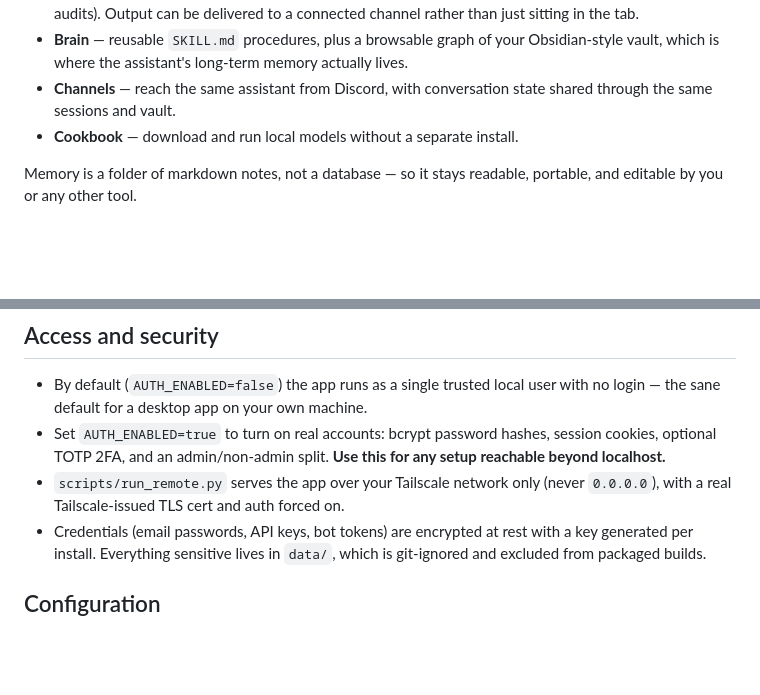
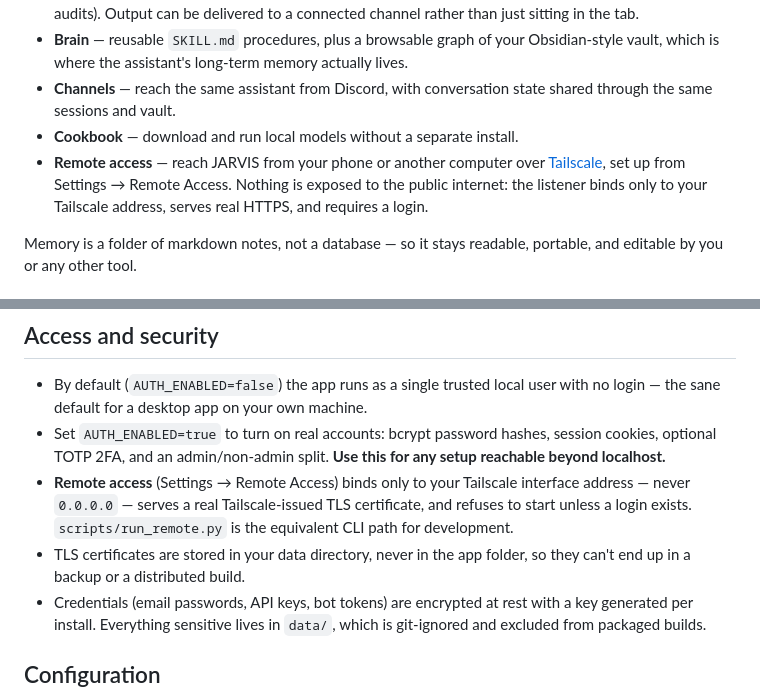
Before and after one commit to david-darr/jarvis-app, a Markdown page: README.md, 2 parts joined by grey strips. Rendered like a GitHub page; blank space fills up the shorter version.

Commit message:
Document remote access in the README
Co-Authored-By: Claude Opus 5 <noreply@anthropic.com>
Claude-Session: https://claude.ai/code/session_01LVyVWZDEqRYSLAfTZaLkex

```diff
--- a/README.md
+++ b/README.md
@@ -13,6 +13,7 @@ This is the real product (v2). [jarvis-starter-kit](https://github.com/david-dar
 - **Brain** — reusable `SKILL.md` procedures, plus a browsable graph of your Obsidian-style vault, which is where the assistant's long-term memory actually lives.
 - **Channels** — reach the same assistant from Discord, with conversation state shared through the same sessions and vault.
 - **Cookbook** — download and run local models without a separate install.
+- **Remote access** — reach JARVIS from your phone or another computer over [Tailscale](https://tailscale.com), set up from Settings → Remote Access. Nothing is exposed to the public internet: the listener binds only to your Tailscale address, serves real HTTPS, and requires a login.
 
 Memory is a folder of markdown notes, not a database — so it stays readable, portable, and editable by you or any other tool.
 
@@ -57,7 +58,8 @@ npm run dist
 
 - By default (`AUTH_ENABLED=false`) the app runs as a single trusted local user with no login — the sane default for a desktop app on your own machine.
 - Set `AUTH_ENABLED=true` to turn on real accounts: bcrypt password hashes, session cookies, optional TOTP 2FA, and an admin/non-admin split. **Use this for any setup reachable beyond localhost.**
-- `scripts/run_remote.py` serves the app over your Tailscale network only (never `0.0.0.0`), with a real Tailscale-issued TLS cert and auth forced on.
+- **Remote access** (Settings → Remote Access) binds only to your Tailscale interface address — never `0.0.0.0` — serves a real Tailscale-issued TLS certificate, and refuses to start unless a login exists. `scripts/run_remote.py` is the equivalent CLI path for development.
+- TLS certificates are stored in your data directory, never in the app folder, so they can't end up in a backup or a distributed build.
 - Credentials (email passwords, API keys, bot tokens) are encrypted at rest with a key generated per install. Everything sensitive lives in `data/`, which is git-ignored and excluded from packaged builds.
 
 ## Configuration
```
